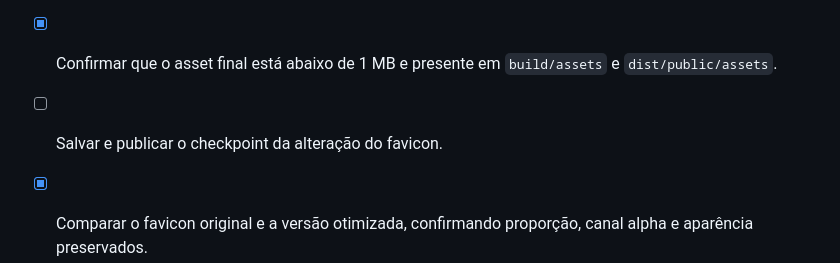
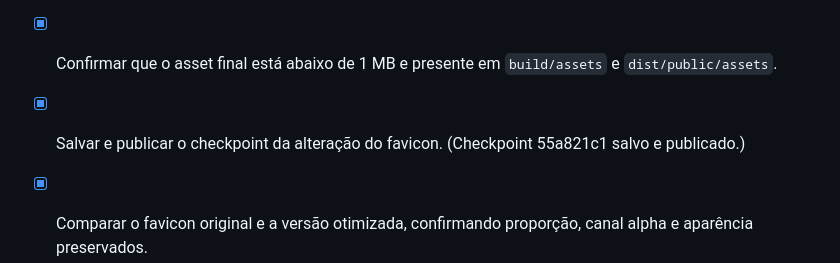
Before and after one commit to EqGui/LandingPageManus, a Markdown page: todo.md, the part around the change. GitHub-like rendering.

Commit message:
Checkpoint: Finalize favicon configuration with optimized asset

```diff
--- a/todo.md
+++ b/todo.md
@@ -251,6 +251,6 @@
 - [x] Otimizar a cópia local do favicon para 256 px e 75 KB, preservando RGBA e aparência.
 - [x] Validar TypeScript, 13 testes, build, HTML servido, `build/index.html`, `dist/public/index.html` e resposta PNG HTTP 200.
 - [x] Confirmar que o asset final está abaixo de 1 MB e presente em `build/assets` e `dist/public/assets`.
-- [ ] Salvar e publicar o checkpoint da alteração do favicon.
+- [x] Salvar e publicar o checkpoint da alteração do favicon. (Checkpoint 55a821c1 salvo e publicado.)
 
 - [x] Comparar o favicon original e a versão otimizada, confirmando proporção, canal alpha e aparência preservados.
```
